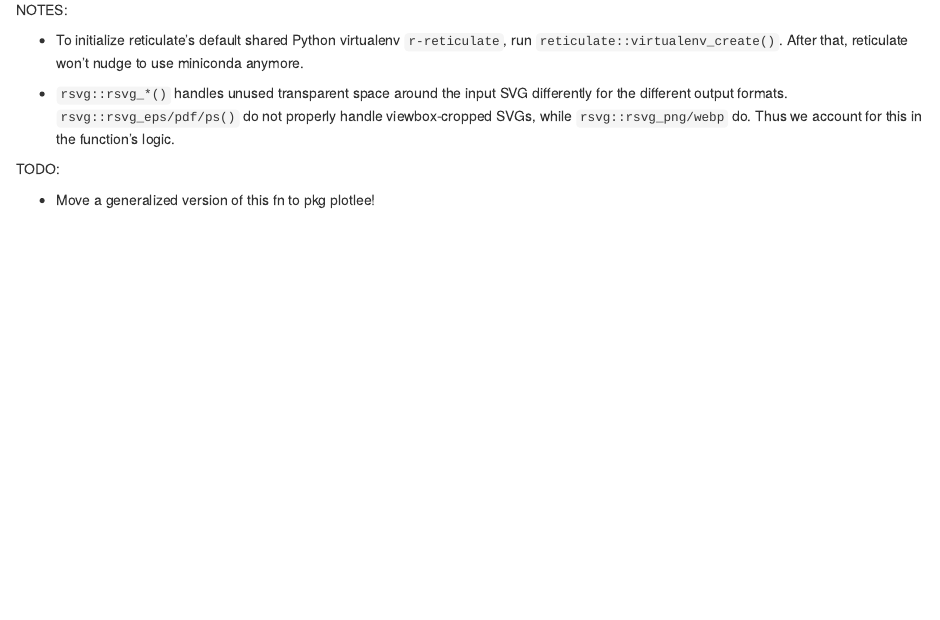
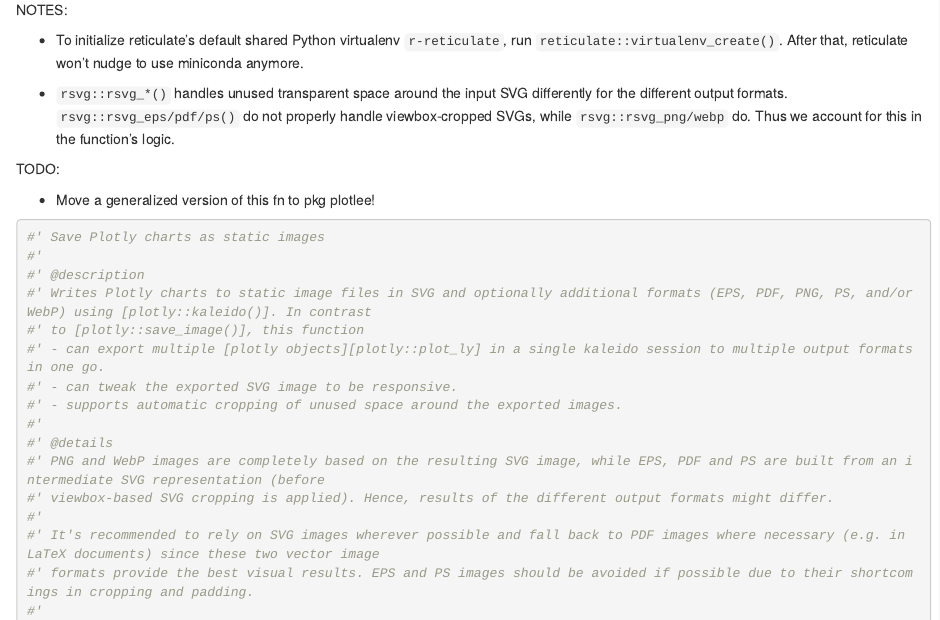
Before and after one commit to rpkg-dev/plotlee, an R Markdown document (Rmd/plotlee.Rmd): the page in a window 1100 px wide, from 820 px down. Rendered offline with R 4.5, knitr and Pandoc, with nearby package versions.

Commit message:
tweak `write_img()` doc

````diff
--- a/Rmd/plotlee.Rmd
+++ b/Rmd/plotlee.Rmd
@@ -56,8 +56,14 @@ TODO:
 ```{r}
 #' Save Plotly charts as static images
 #'
-#' Writes Plotly charts to static image files in SVG and optionally additional formats (EPS, PDF, PNG, PS, and/or WebP) using [plotly::kaleido()].
+#' @description
+#' Writes Plotly charts to static image files in SVG and optionally additional formats (EPS, PDF, PNG, PS, and/or WebP) using [plotly::kaleido()]. In contrast
+#' to [plotly::save_image()], this function
+#' - can export multiple [plotly objects][plotly::plot_ly] in a single kaleido session to multiple output formats in one go.
+#' - can tweak the exported SVG image to be responsive.
+#' - supports automatic cropping of unused space around the exported images.
 #'
+#' @details
 #' PNG and WebP images are completely based on the resulting SVG image, while EPS, PDF and PS are built from an intermediate SVG representation (before
 #' viewbox-based SVG cropping is applied). Hence, results of the different output formats might differ.
 #'
````
Also changed, not shown: R/plotlee.gen.R (+7 -1 lines), docs/dev/pkgdown.yml, docs/dev/search.json, 2 other files.
